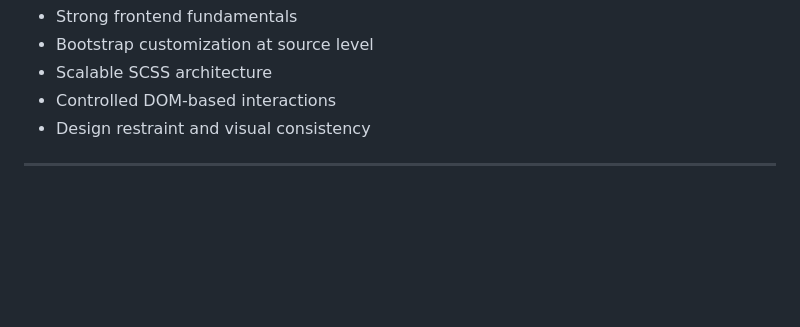
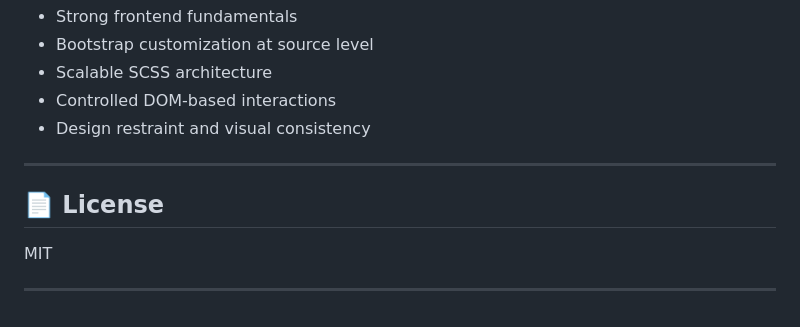
Before and after one commit to arun-s3/Robogeniz, a Markdown page: README.md, the part around one of its changes. GitHub-like rendering; blank space fills up the shorter version.

```diff
--- a/README.md
+++ b/README.md
@@ -221,3 +221,9 @@ Robogeniz demonstrates:
 * Design restraint and visual consistency
 
 ---
+
+## 📄 License
+
+MIT
+
+---
```
Also changed, not shown: other parts of README.md (+7 -7 lines).
